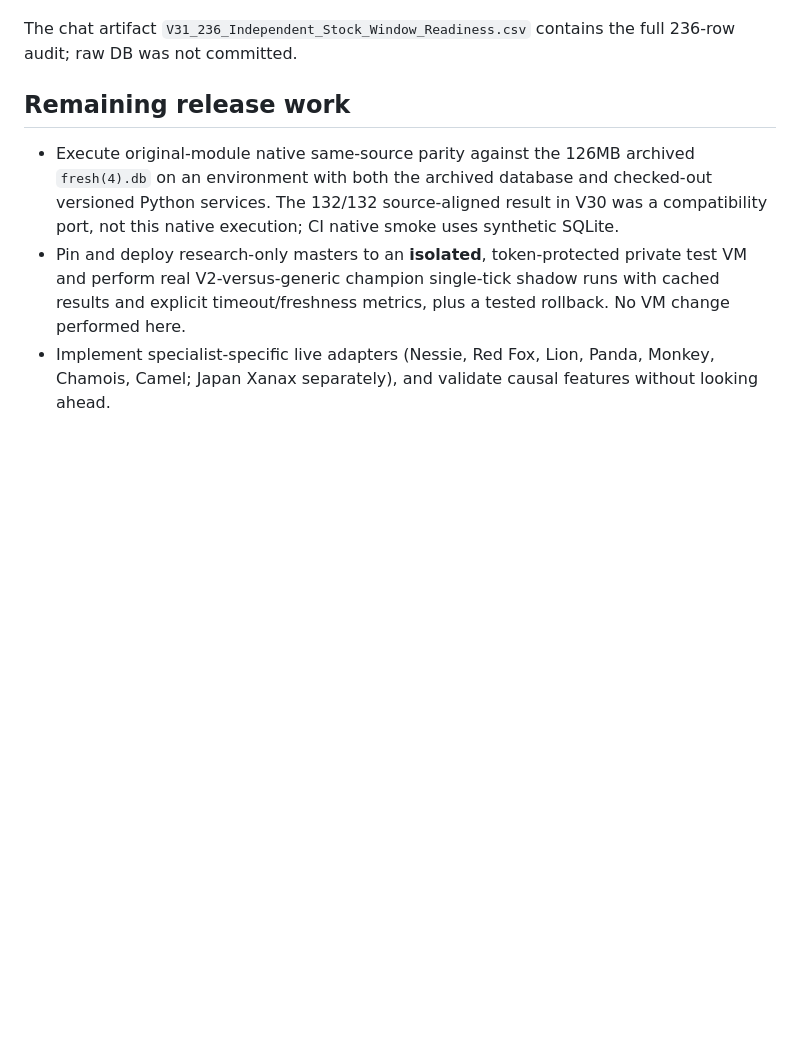
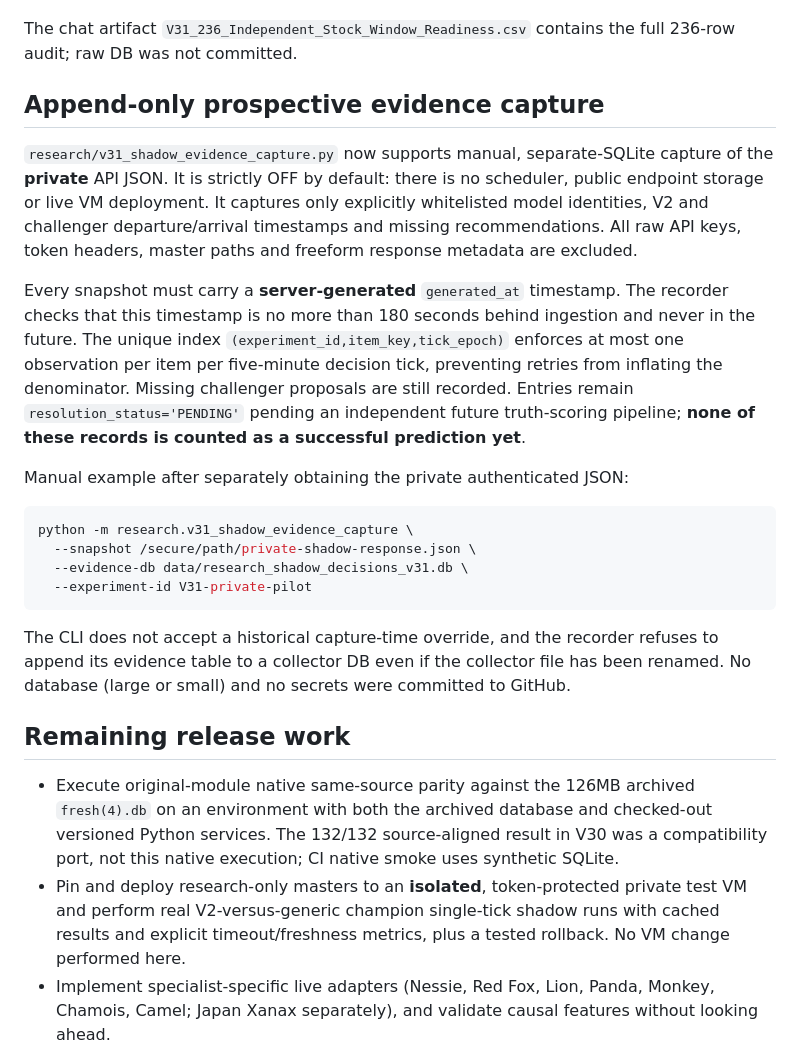
Before and after one commit to fungjkTorn/torn-fren, a Markdown page: research/v31_private_challenger_and_forward_readiness_2026-10-08.md, the part around the change. Drawn GitHub-style; blank space fills up the shorter version.

Commit message:
docs(v31): add timestamp-verified private evidence capture and no-score-until-resolved contract

````diff
--- a/research/v31_private_challenger_and_forward_readiness_2026-10-08.md
+++ b/research/v31_private_challenger_and_forward_readiness_2026-10-08.md
@@ -58,6 +58,39 @@ Total postcutoff completed windows = **1,772**. Example heavily observed items:
 
 The chat artifact `V31_236_Independent_Stock_Window_Readiness.csv` contains the full 236-row audit; raw DB was not committed.
 
+
+## Append-only prospective evidence capture
+
+`research/v31_shadow_evidence_capture.py` now supports manual, separate-SQLite
+capture of the **private** API JSON. It is strictly OFF by default: there is no
+scheduler, public endpoint storage or live VM deployment. It captures only
+explicitly whitelisted model identities, V2 and challenger departure/arrival
+timestamps and missing recommendations. All raw API keys, token headers,
+master paths and freeform response metadata are excluded.
+
+Every snapshot must carry a **server-generated** `generated_at` timestamp.
+The recorder checks that this timestamp is no more than 180 seconds behind
+ingestion and never in the future. The unique index
+`(experiment_id,item_key,tick_epoch)` enforces at most one observation per item
+per five-minute decision tick, preventing retries from inflating the
+denominator. Missing challenger proposals are still recorded. Entries remain
+`resolution_status='PENDING'` pending an independent future truth-scoring
+pipeline; **none of these records is counted as a successful prediction yet**.
+
+Manual example after separately obtaining the private authenticated JSON:
+
+```bash
+python -m research.v31_shadow_evidence_capture \
+  --snapshot /secure/path/private-shadow-response.json \
+  --evidence-db data/research_shadow_decisions_v31.db \
+  --experiment-id V31-private-pilot
+```
+
+The CLI does not accept a historical capture-time override, and the recorder
+refuses to append its evidence table to a collector DB even if the collector
+file has been renamed. No database (large or small) and no secrets were
+committed to GitHub.
+
 ## Remaining release work
 
 - Execute original-module native same-source parity against the 126MB archived `fresh(4).db` on an environment with both the archived database and checked-out versioned Python services. The 132/132 source-aligned result in V30 was a compatibility port, not this native execution; CI native smoke uses synthetic SQLite.
````
